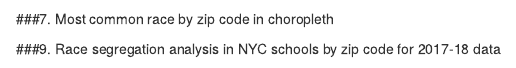
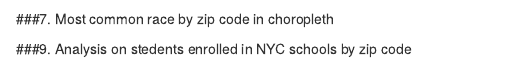
Before and after one commit to dcd2139/edav_final_project, an R Markdown document (nyc_school_segregation.Rmd): the page in a window 1100 px wide, from 3260 px down. Rendered offline with R 4.5, knitr and Pandoc, with nearby package versions; some code elsewhere in the file could not run offline.

Commit message:
Corrected plot names

````diff
--- a/nyc_school_segregation.Rmd
+++ b/nyc_school_segregation.Rmd
@@ -283,7 +283,7 @@
 ```
 
 
-###9. Race segregation analysis in NYC schools by zip code for 2017-18 data
+###9. Analysis on stedents enrolled in NYC schools by zip code
 
 ```{r}
 
````
Also changed, not shown: nyc_school_segregation.html, nyc_school_segregation.Rmd (2 more changed lines).
